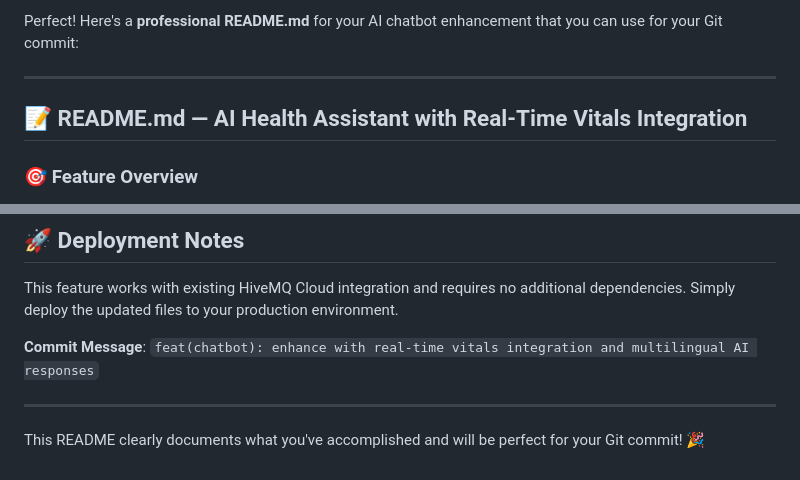
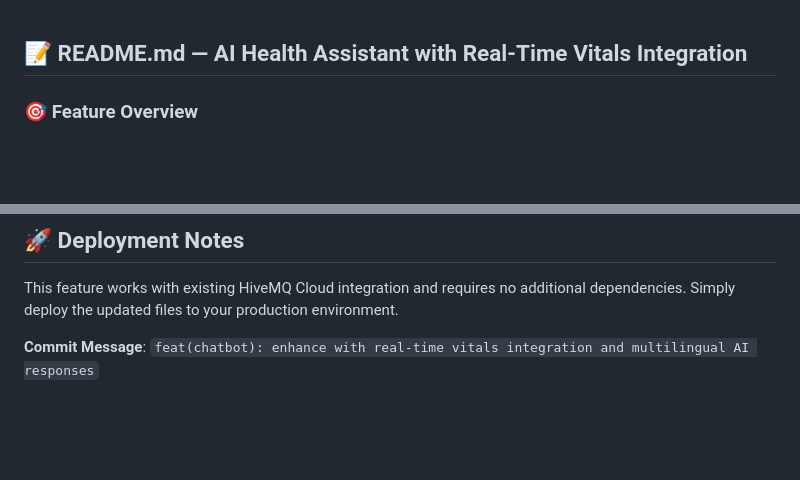
Before and after one commit to Moselhy22/NTI_PROJECT, a Markdown page: smart-health-band/README.md, 2 parts joined by grey strips. Rendered like a GitHub page; blank space fills up the shorter version.

Commit message:
Final review of web with mqtt & Chatbot

```diff
--- a/smart-health-band/README.md
+++ b/smart-health-band/README.md
@@ -1,7 +1,3 @@
-Perfect! Here's a **professional README.md** for your AI chatbot enhancement that you can use for your Git commit:
-
----
-
 ## 📝 README.md — AI Health Assistant with Real-Time Vitals Integration
 
 ### 🎯 Feature Overview
@@ -77,7 +73,3 @@ Smart Health Band → HiveMQ Cloud → Flask App → Vitals Dashboard → Chatbo
 This feature works with existing HiveMQ Cloud integration and requires no additional dependencies. Simply deploy the updated files to your production environment.
 
 **Commit Message**: `feat(chatbot): enhance with real-time vitals integration and multilingual AI responses`
-
----
-
-This README clearly documents what you've accomplished and will be perfect for your Git commit! 🎉
```
